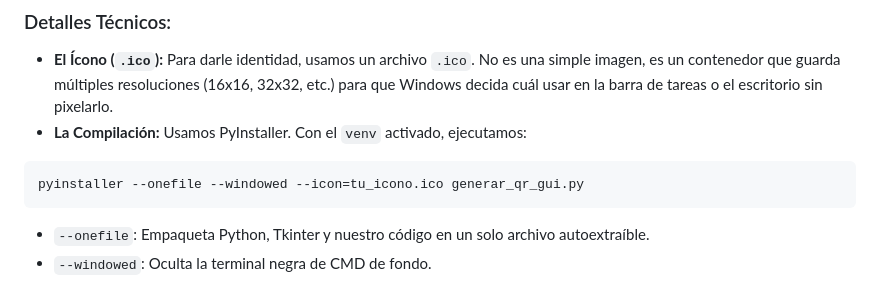
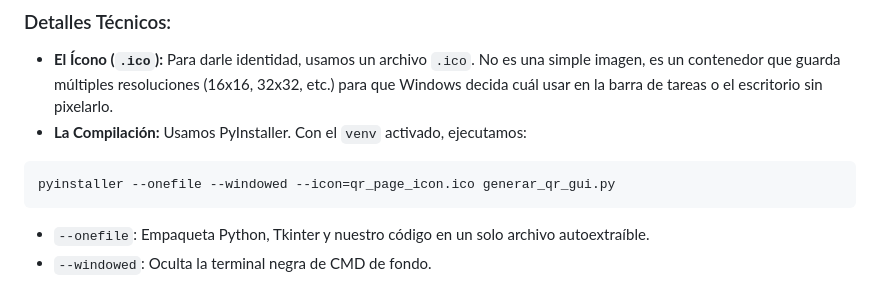
Before and after one commit to jeanQCX/.exe-y-Ngrok, a Markdown page: README.md, the part around the change. Rendered like a GitHub page.

````diff
--- a/README.md
+++ b/README.md
@@ -54,7 +54,7 @@ Partimos del script base `generar_qr_gui.py`. El objetivo es tener un programa a
 *   **La Compilación:** Usamos PyInstaller. Con el `venv` activado, ejecutamos:
 
 ```cmd
-pyinstaller --onefile --windowed --icon=tu_icono.ico generar_qr_gui.py
+pyinstaller --onefile --windowed --icon=qr_page_icon.ico generar_qr_gui.py
 ```
 
 *   `--onefile`: Empaqueta Python, Tkinter y nuestro código en un solo archivo autoextraíble.
````
